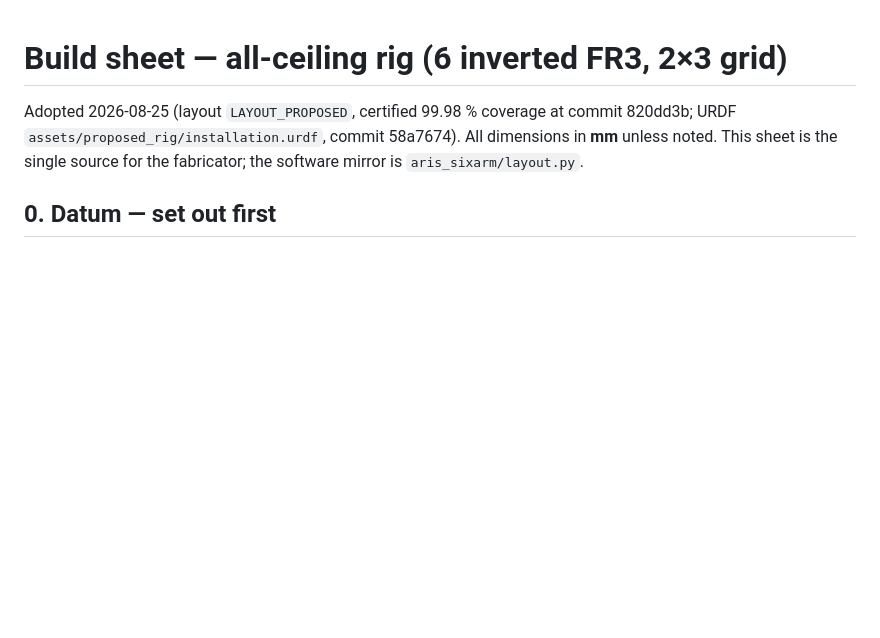
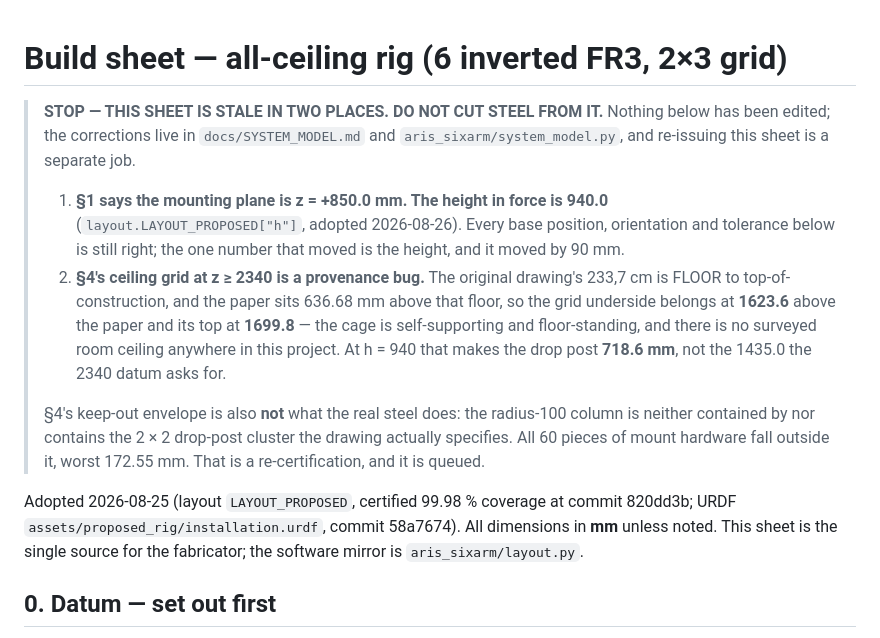
Before and after one commit to wernerpe/aris_smoketest, a Markdown page: docs/BUILD_SHEET.md, the part around the change. Drawn GitHub-style; blank space fills up the shorter version.

Commit message:
The one document in this repo addressed to somebody with a saw still says 850 and 2340
BUILD_SHEET.md calls itself "the single source for the fabricator".  Its §1
gives the mounting plane as +850.0 where the height in force has been 940.0
since 2026-08-26, and its §4 puts the ceiling grid at z >= 2340, which is the
drawing's floor-referenced 233,7 read as paper-referenced.  A builder working
from it would set the plates 90 mm low and cut 1435 mm drop posts for a cage
whose beams belong at 1623.6.

A banner, at the top, before anything a person could measure from.  NOT ONE
NUMBER BELOW IT IS EDITED — 23 lines inserted, nothing removed — because
re-issuing a fabricator document is a decision with its own gate and this is
only the warning that it needs one.

Co-Authored-By: Claude Opus 5 <noreply@anthropic.com>
Claude-Session: https://claude.ai/code/session_01TYL3Cueh7sskNU8Uz21h7x

```diff
--- a/docs/BUILD_SHEET.md
+++ b/docs/BUILD_SHEET.md
@@ -1,4 +1,27 @@
 # Build sheet — all-ceiling rig (6 inverted FR3, 2×3 grid)
+
+> **STOP — THIS SHEET IS STALE IN TWO PLACES. DO NOT CUT STEEL FROM IT.**
+> Nothing below has been edited; the corrections live in
+> `docs/SYSTEM_MODEL.md` and `aris_sixarm/system_model.py`, and re-issuing
+> this sheet is a separate job.
+>
+> 1. **§1 says the mounting plane is z = +850.0 mm. The height in force is
+>    940.0** (`layout.LAYOUT_PROPOSED["h"]`, adopted 2026-08-26). Every base
+>    position, orientation and tolerance below is still right; the one number
+>    that moved is the height, and it moved by 90 mm.
+> 2. **§4's ceiling grid at z ≥ 2340 is a provenance bug.** The original
+>    drawing's 233,7 cm is FLOOR to top-of-construction, and the paper sits
+>    636.68 mm above that floor, so the grid underside belongs at **1623.6**
+>    above the paper and its top at **1699.8** — the cage is self-supporting
+>    and floor-standing, and there is no surveyed room ceiling anywhere in
+>    this project. At h = 940 that makes the drop post **718.6 mm**, not the
+>    1435.0 the 2340 datum asks for.
+>
+> §4's keep-out envelope is also **not** what the real steel does: the
+> radius-100 column is neither contained by nor contains the 2 × 2 drop-post
+> cluster the drawing actually specifies. All 60 pieces of mount hardware
+> fall outside it, worst 172.55 mm. That is a re-certification, and it is
+> queued.
 
 Adopted 2026-08-25 (layout `LAYOUT_PROPOSED`, certified 99.98 % coverage at
 commit 820dd3b; URDF `assets/proposed_rig/installation.urdf`, commit 58a7674).
```
